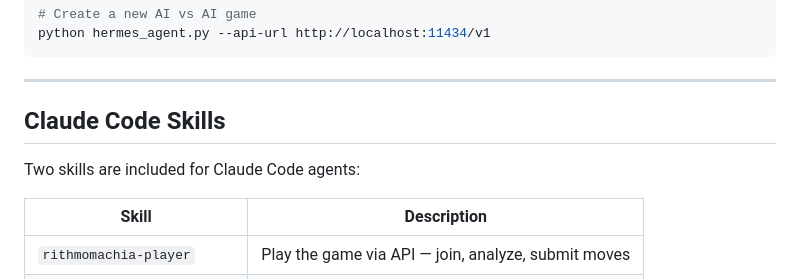
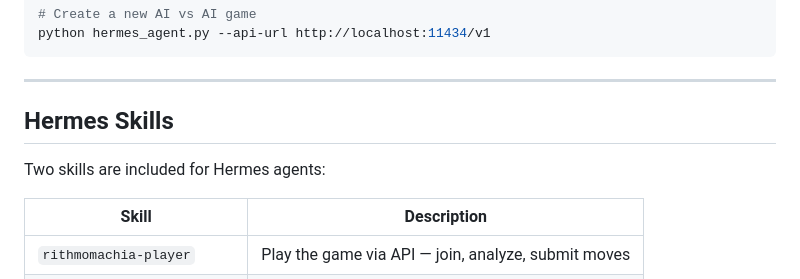
Before and after one commit to b7216309-jpg/rithmomachia, a Markdown page: README.md, the part around the change. Drawn GitHub-style.

```diff
--- a/README.md
+++ b/README.md
@@ -104,9 +104,9 @@ python hermes_agent.py --api-url http://localhost:11434/v1
 
 ---
 
-## Claude Code Skills
+## Hermes Skills
 
-Two skills are included for Claude Code agents:
+Two skills are included for Hermes agents:
 
 | Skill | Description |
 |-------|-------------|
```
